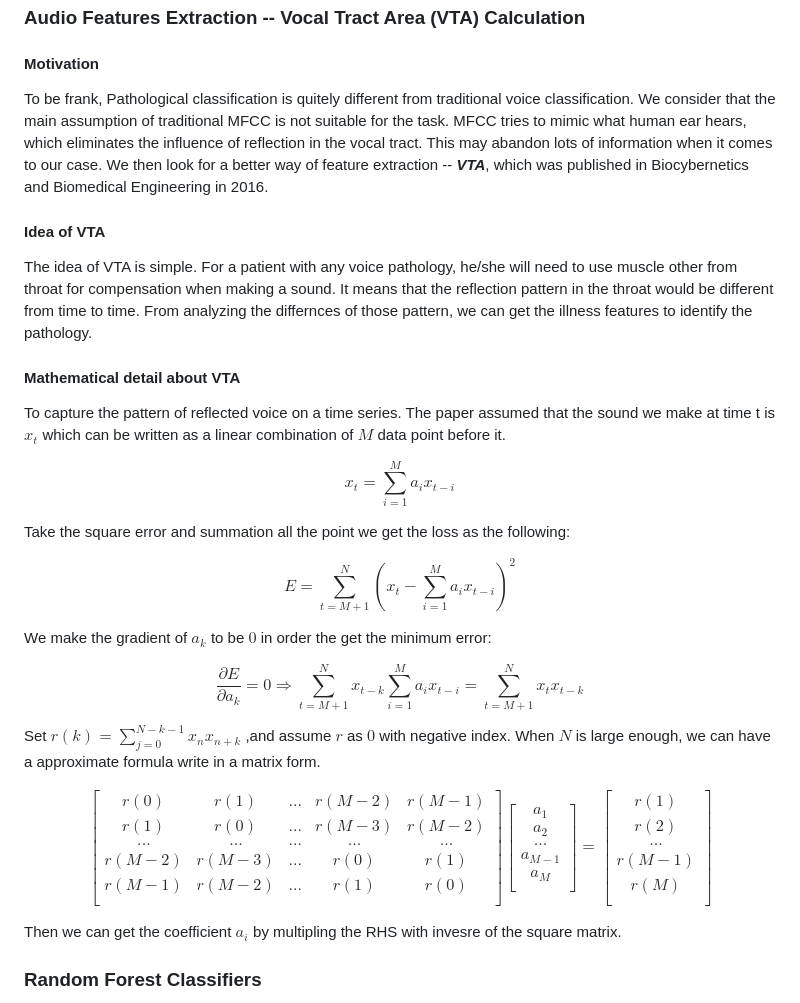
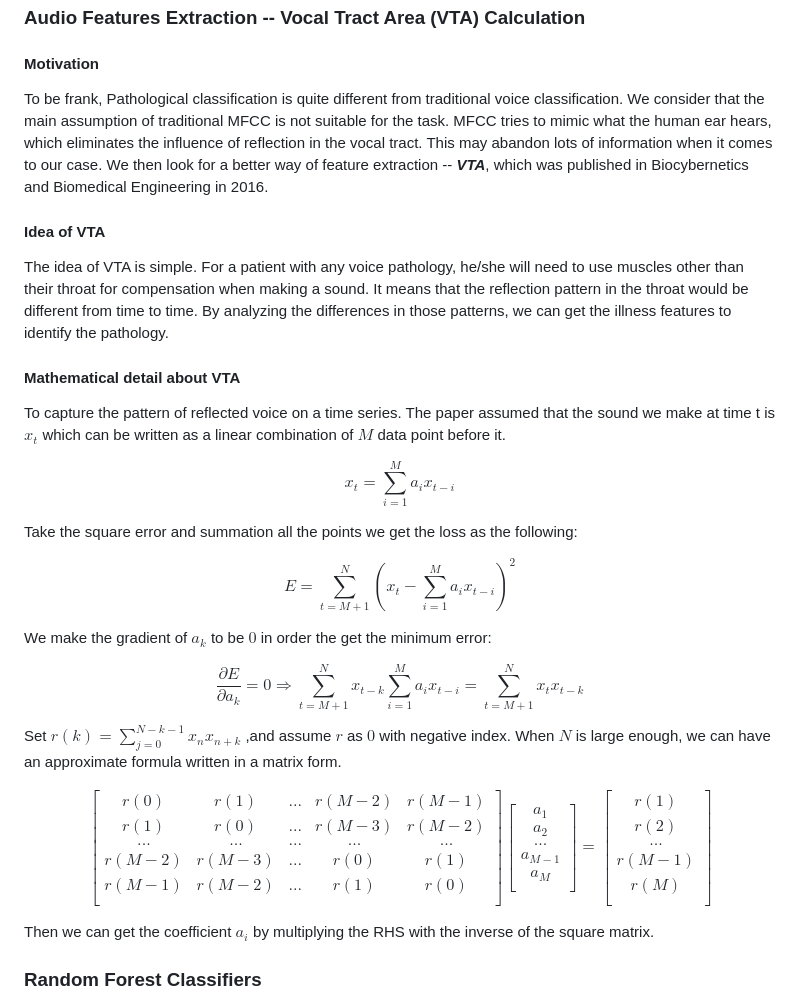
Before and after one commit to IanLynnEE/pathological-voice-classification, a Markdown page: README.md, the part around the change. Rendered like a GitHub page.

Commit message:
edited wrong grammar

```diff
--- a/README.md
+++ b/README.md
@@ -65,11 +65,11 @@ Since lots of well-developed models require fix length input, audio samples were
 
 #### Motivation
 
-To be frank, Pathological classification is quitely different from traditional voice classification. We consider that the main assumption of traditional MFCC is not suitable for the task. MFCC tries to mimic what human ear hears, which eliminates the influence of reflection in the vocal tract. This may abandon lots of information when it comes to our case. We then look for a better way of feature extraction -- ***VTA***, which was published in Biocybernetics and Biomedical Engineering in 2016.
+To be frank, Pathological classification is quite different from traditional voice classification. We consider that the main assumption of traditional MFCC is not suitable for the task. MFCC tries to mimic what the human ear hears, which eliminates the influence of reflection in the vocal tract. This may abandon lots of information when it comes to our case. We then look for a better way of feature extraction -- ***VTA***, which was published in Biocybernetics and Biomedical Engineering in 2016.
 
 #### Idea of VTA
 
-The idea of VTA is simple. For a patient with any voice pathology, he/she will need to use muscle other from throat for compensation when making a sound. It means that the reflection pattern in the throat would be different from time to time. From analyzing the differnces of those pattern, we can get the illness features to identify the pathology.
+The idea of VTA is simple. For a patient with any voice pathology, he/she will need to use muscles other than their throat for compensation when making a sound. It means that the reflection pattern in the throat would be different from time to time. By analyzing the differences in those patterns, we can get the illness features to identify the pathology.
 
 #### Mathematical detail about VTA
 
@@ -77,7 +77,7 @@ To capture the pattern of reflected voice on a time series. The paper assumed th
 
 $$x_t=\sum_{i=1}^{M}a_ix_{t-i}$$
 
-Take the square error and summation all the point we get the loss as the following:
+Take the square error and summation all the points we get the loss as the following:
 
 $$E=\sum_{t=M+1}^{N}(x_t-\sum_{i=1}^{M}a_ix_{t-i})^2$$
 
@@ -85,7 +85,7 @@ We make the gradient of $a_k$ to be $0$ in order the get the minimum error:
 
 $$\frac{\partial E}{\partial a_k}=0\Rightarrow \sum_{t=M+1}^{N}x_{t-k}\sum_{i=1}^{M}a_ix_{t-i}=\sum_{t=M+1}^{N}x_tx_{t-k}$$
 
-Set $r(k)=\sum_{j=0}^{N-k-1}x_nx_{n+k}$ ,and assume $r$ as $0$ with negative index. When $N$ is large enough, we can have a approximate formula write in a matrix form.
+Set $r(k)=\sum_{j=0}^{N-k-1}x_nx_{n+k}$ ,and assume $r$ as $0$ with negative index. When $N$ is large enough, we can have an approximate formula written in a matrix form.
 
 $$
 \begin{bmatrix}
@@ -111,7 +111,7 @@ r(M)\\
 \end{bmatrix}
 $$
 
-Then we can get the coefficient $a_i$ by multipling the RHS with invesre of the square matrix.
+Then we can get the coefficient $a_i$ by multiplying the RHS with the inverse of the square matrix.
 
 ### Random Forest Classifiers
 
```
